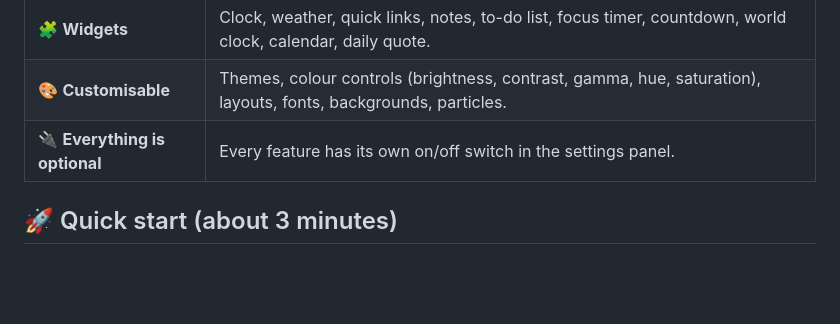
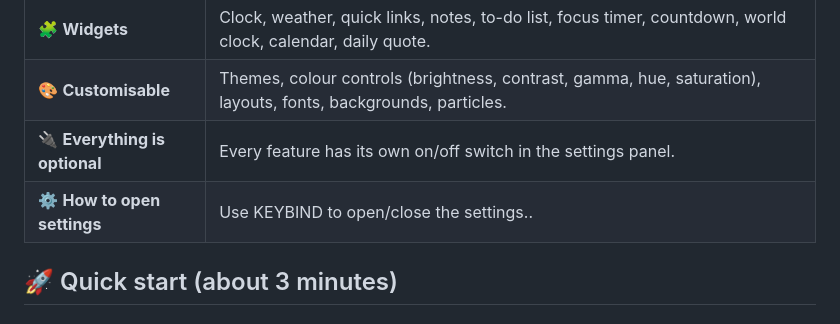
Before and after one commit to RyanLaddy/Mediaplayer-Homepage-For-Browser, a Markdown page: README.md, the part around the change. Rendered like a GitHub page; blank space fills up the shorter version.

```diff
--- a/README.md
+++ b/README.md
@@ -32,6 +32,7 @@ This is a free website you can use as your browser's **homepage** and **new tab
 | 🧩 **Widgets** | Clock, weather, quick links, notes, to-do list, focus timer, countdown, world clock, calendar, daily quote. |
 | 🎨 **Customisable** | Themes, colour controls (brightness, contrast, gamma, hue, saturation), layouts, fonts, backgrounds, particles. |
 | 🔌 **Everything is optional** | Every feature has its own on/off switch in the settings panel. |
+| ⚙️ **How to open settings** | Use KEYBIND to open/close the settings.. |
 
 ## 🚀 Quick start (about 3 minutes)
 
```
